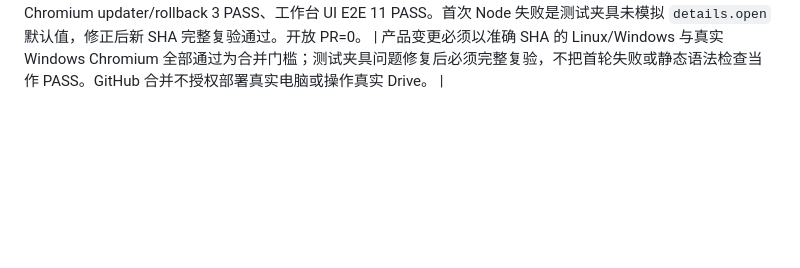
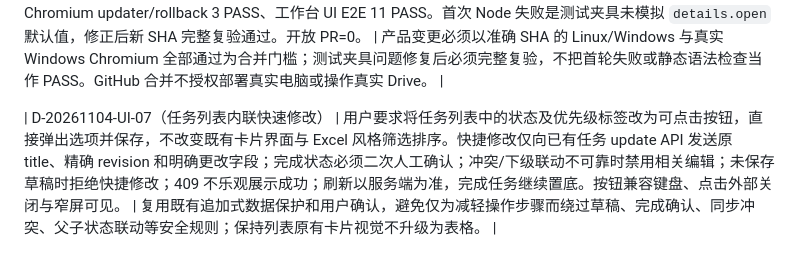
Before and after one commit to yudacheng666/AIWorkSpace, a Markdown page: docs/DECISIONS.md, the part around the change. Drawn GitHub-style; blank space fills up the shorter version.

Commit message:
docs: record task list quick-switch requirements and candidate state

```diff
--- a/docs/DECISIONS.md
+++ b/docs/DECISIONS.md
@@ -137,3 +137,6 @@
 
 
 | D-20261104-REL-06（2.0.11 通知信箱正式发布） | 用户授权测试通过即合并。PR #34 已标准 Merge，merge SHA `d7f703233a48dd22434a6f4e0c5221837610cdb4`，main/VERSION=2.0.11。产品/测试 SHA `d7c817713d86f27e654b2b882e2868f4f5a2b864` 的 Actions #41792421545 及合并后 main SHA 的 Actions #41792762895 均 3/3 SUCCESS：Ubuntu/Windows Python 各 173 tests、Node 各 81 PASS；Windows Chromium updater/rollback 3 PASS、工作台 UI E2E 11 PASS。首次 Node 失败是测试夹具未模拟 `details.open` 默认值，修正后新 SHA 完整复验通过。开放 PR=0。 | 产品变更必须以准确 SHA 的 Linux/Windows 与真实 Windows Chromium 全部通过为合并门槛；测试夹具问题修复后必须完整复验，不把首轮失败或静态语法检查当作 PASS。GitHub 合并不授权部署真实电脑或操作真实 Drive。 |
+
+
+| D-20261104-UI-07（任务列表内联快速修改） | 用户要求将任务列表中的状态及优先级标签改为可点击按钮，直接弹出选项并保存，不改变既有卡片界面与 Excel 风格筛选排序。快捷修改仅向已有任务 update API 发送原 title、精确 revision 和明确更改字段；完成状态必须二次人工确认；冲突/下级联动不可靠时禁用相关编辑；未保存草稿时拒绝快捷修改；409 不乐观展示成功；刷新以服务端为准，完成任务继续置底。按钮兼容键盘、点击外部关闭与窄屏可见。 | 复用既有追加式数据保护和用户确认，避免仅为减轻操作步骤而绕过草稿、完成确认、同步冲突、父子状态联动等安全规则；保持列表原有卡片视觉不升级为表格。 |
```
